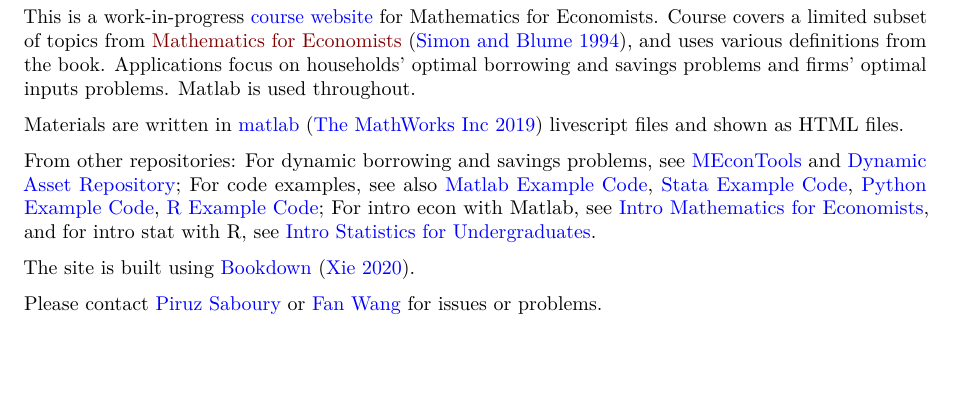
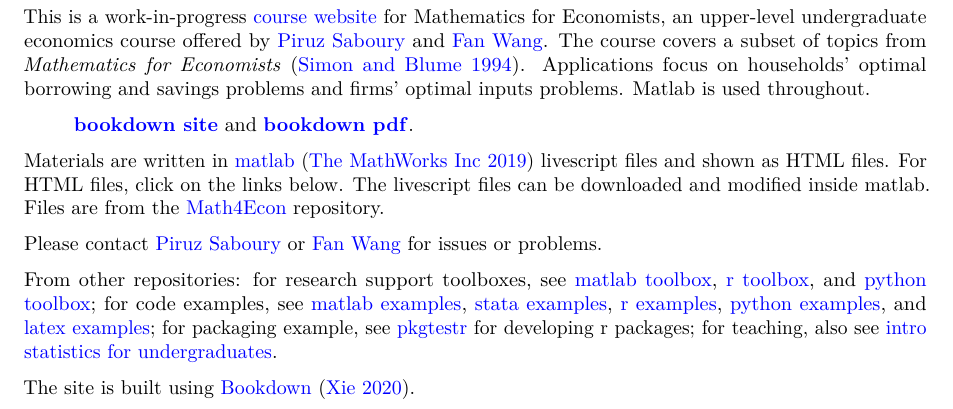
Before and after one commit to Math4Econ/Math4Econ.github.io, an R Markdown document (index.Rmd): part of page 5 of 6, cut so that both start at the same text, the shorter picture padded with empty space. Rendered offline with R 4.5, knitr and Pandoc, then LaTeX, with nearby package versions; some code elsewhere in the file could not run offline; a font, style sheet, LaTeX package, included part or bibliography that could not be used is replaced or left out.

Commit message:
Intro text, slashes in rmd-html links.

```diff
--- a/index.Rmd
+++ b/index.Rmd
@@ -29,14 +29,16 @@ source(".Rprofile")
 
 `r text_top_count`
 
-This is a work-in-progress [course website](https://Math4Econ.github.io/) for Mathematics for Economists. Course covers a limited subset of topics from [Mathematics for Economists](Mathematics for Economists) [@simonblume1994], and uses various definitions from the book. Applications focus on households' optimal borrowing and savings problems and firms' optimal inputs problems. Matlab is used throughout.
+This is a work-in-progress [course website](http://math4econ.github.io/) for Mathematics for Economists, an upper-level undergraduate economics course offered by [Piruz Saboury](https://piruzsaboury.weebly.com/) and [Fan Wang](https://fanwangecon.github.io/). The course covers a subset of topics from *Mathematics for Economists* [@simonblume1994]. Applications focus on households' optimal borrowing and savings problems and firms' optimal inputs problems. Matlab is used throughout.
 
-Materials are written in [matlab](https://www.mathworks.com/products/matlab.html) [@matlab] livescript files and shown as HTML files.
+> [**bookdown site**](https://Math4Econ.github.io/bookdown) and [**bookdown pdf**](https://Math4econ.github.io/bookdown/Introductory-Mathematics-for-Economists-with-Matlab.pdf).
 
-From other repositories: For dynamic borrowing and savings problems, see [MEconTools](https://fanwangecon.github.io/MEconTools/) and [Dynamic Asset Repository](https://fanwangecon.github.io/CodeDynaAsset/); For code examples, see also [Matlab Example Code](https://fanwangecon.github.io/M4Econ/), [Stata Example Code](https://fanwangecon.github.io/Stata4Econ/), [Python Example Code](https://fanwangecon.github.io/pyfan/), [R Example Code](https://fanwangecon.github.io/R4Econ/); For intro econ with Matlab, see [Intro Mathematics for Economists](https://fanwangecon.github.io/Math4Econ/), and for intro stat with R, see [Intro Statistics for Undergraduates](https://fanwangecon.github.io/Stat4Econ/).
+Materials are written in [matlab](https://www.mathworks.com/products/matlab.html) [@matlab] livescript files and shown as HTML files. For HTML files, click on the links below. The livescript files can be downloaded and modified inside matlab. Files are from the [Math4Econ](https://github.com/Math4Econ/Math4Econ.github.io) repository.
+
+Please contact [Piruz Saboury](https://piruzsaboury.weebly.com/) or [Fan Wang](https://fanwangecon.github.io/) for issues or problems.
+
+From other repositories: for research support toolboxes, see [matlab toolbox](https://fanwangecon.github.io/mecontools/), [r toolbox](https://fanwangecon.github.io/recontools/), and [python toolbox](https://pyfan.readthedocs.io/en/latest/); for code examples, see [matlab examples](https://fanwangecon.github.io/m4econ/), [stata examples](https://fanwangecon.github.io/stata4econ/), [r examples](https://fanwangecon.github.io/r4econ/), [python examples](https://fanwangecon.github.io/py4econ/), and [latex examples](https://fanwangecon.github.io/tex4econ/); for packaging example, see [pkgtestr](http://fanwangecon.github.io/pkgtestr) for developing r packages; for teaching, also see [intro statistics for undergraduates](https://fanwangecon.github.io/stat4econ/).
 
 The site is built using [Bookdown](https://bookdown.org/) [@R-bookdown].
 
-Please contact [Piruz Saboury](https://piruzsaboury.weebly.com/) or [Fan Wang](https://fanwangecon.github.io/) for issues or problems.
-
 `r text_end_count`
```
Also changed, not shown: README.md, README_pre.md, bookdown/404.html, bookdown/Introductory-Mathematics-for-Economists-with-Matlab.pdf, bookdown/Introductory-Mathematics-for-Economists-with-Matlab.tex, bookdown/index-and-code-links.html, bookdown/index.html, bookdown/notations-and-functions.html, calconevar/htmlpdfm/localglobal.html, calconevar/htmlpdfm/localglobal.pdf, calconevar/localglobal.html, 3 other files.
